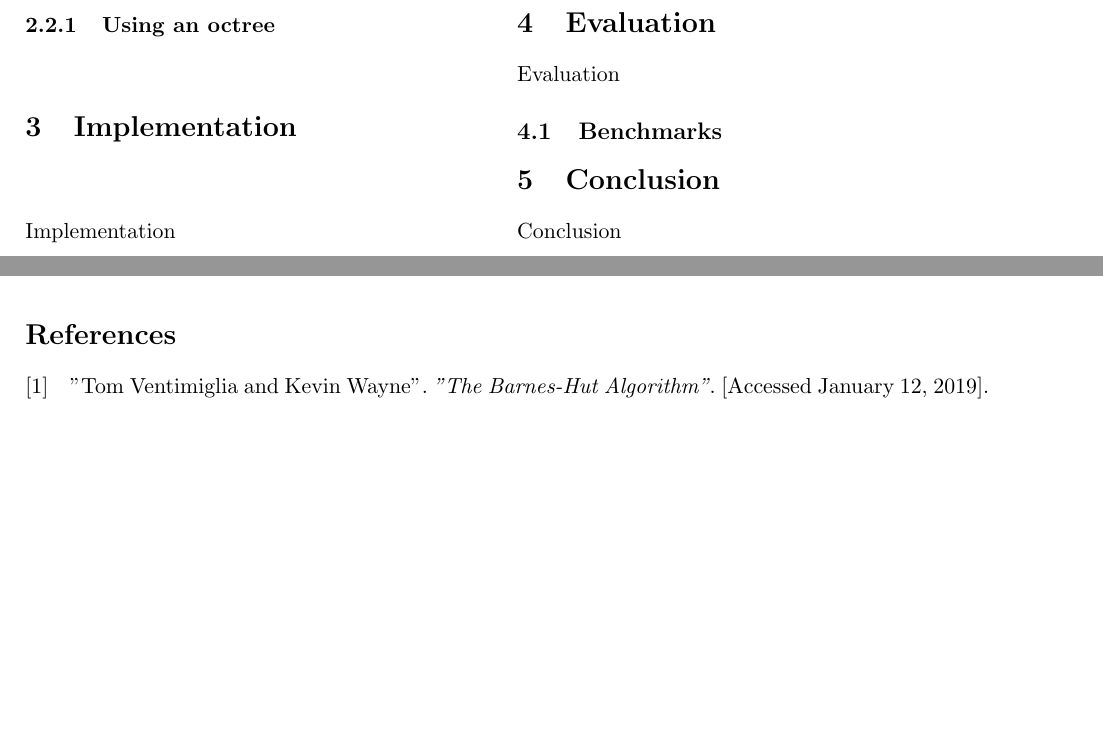
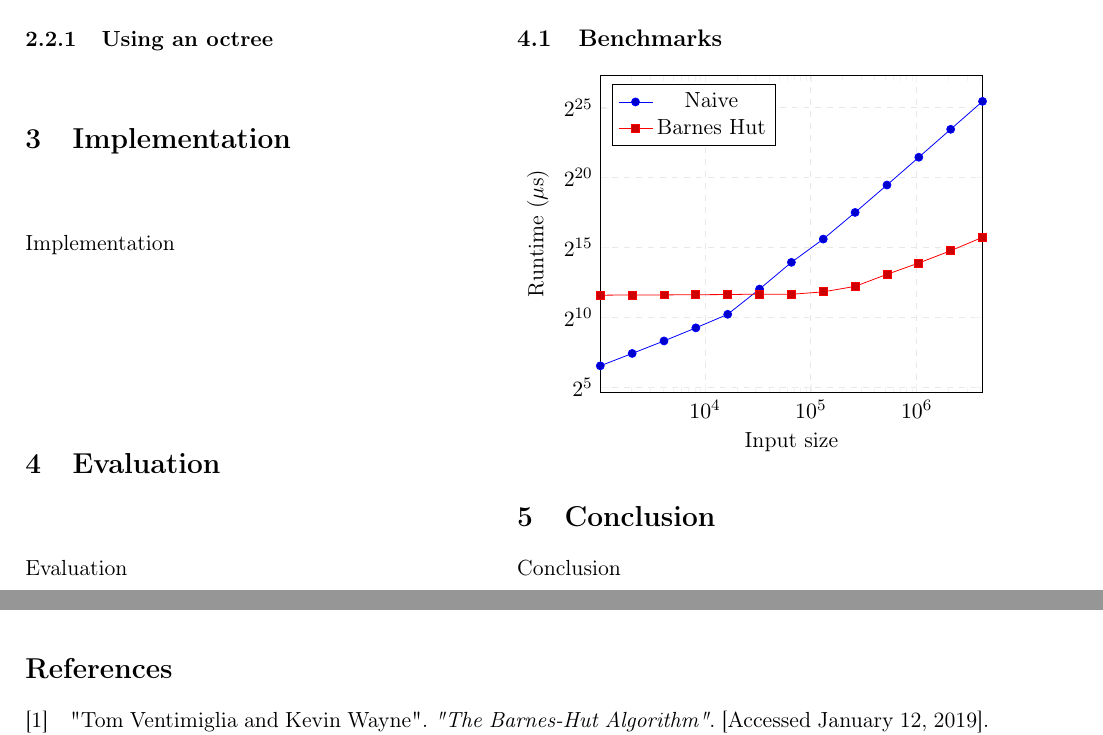
Before and after one commit to 0undefined/futhark-nbody-simulation, a LaTeX paper (report/main.tex, which reads report/evaluation.tex): two parts of pages 4 and 5 of 5, joined at a grey line, cut so that both start at the same text, the shorter picture padded with empty space. Compiled offline with pdfLaTeX.

Commit message:
Add benchmark plot, clean report directory

```diff
--- a/report/evaluation.tex
+++ b/report/evaluation.tex
@@ -1,2 +1,45 @@
 Evaluation
 \subsection{Benchmarks}
+
+\begin{Figure}
+  \centering
+    \begin{tikzpicture}
+      \pgfplotsset{set layers}
+      \begin{axis}[
+        width=1.0\textwidth,
+        ymode=log,
+        xmode=log,
+        log basis y={2},
+        log basis x={10},
+        ymin=0, xmin=1023, xmax=4194305,
+        legend entries={Naive, Barnes Hut},
+        legend pos={north west},
+        xlabel={Input size},
+        ylabel={Runtime ($\mu$s)},
+        grid=major,
+        grid style={dashed, gray!180},
+        ]
+        \addplot table[x=inputsize,y=naive]{\benchone};
+        \addplot table[x=inputsize,y=hut]{\benchone};
+      \end{axis}
+      %\begin{axis}[
+      %  width=0.6\linewidth,
+      %  ymode=log,
+      %  xmode=log,
+      %  log basis y={2},
+      %  log basis x={10},
+      %  axis y line*=right,
+      %  axis x line=none,
+      %  ymin=0, xmin=9999, xmax=25000001,
+      %  legend entries={Speedup},
+      %  legend pos={south east},
+      %  xlabel={Input size},
+      %  ylabel={Speedup},
+      %  grid=major,
+      %  grid style={dashed, gray!180},
+      %  ]
+      %  \addplot [black] table[x=inputsize,y=speedup]{\benchone};
+      %\end{axis}
+    \end{tikzpicture}
+    %\caption{Speedup}\label{fig:eatshit}
+\end{Figure}
--- a/report/main.tex
+++ b/report/main.tex
@@ -1,4 +1,6 @@
 \input{preamble}
+
+\pgfplotstableread[col sep=comma]{../benchmarks.csv}\benchone%
 
 \newenvironment{Figure}
   {\par\medskip\noindent\minipage{\linewidth}}
```
Also changed, not shown: report/.#References.bib (deleted, +0 -1 lines), report/preamble.tex (+18 -13 lines), report/main.bbl (deleted), report/main.tex.bbl (deleted), 2 other files.
